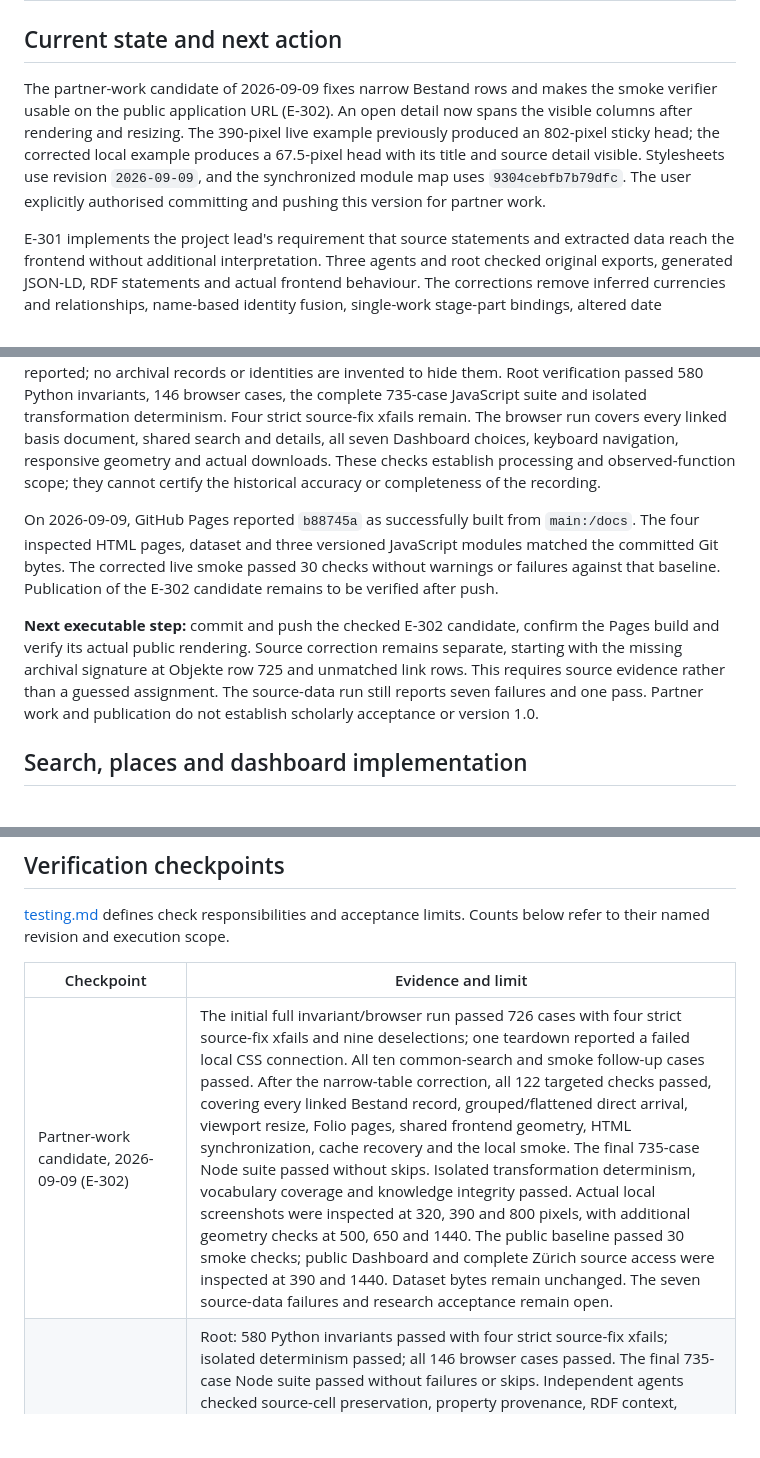
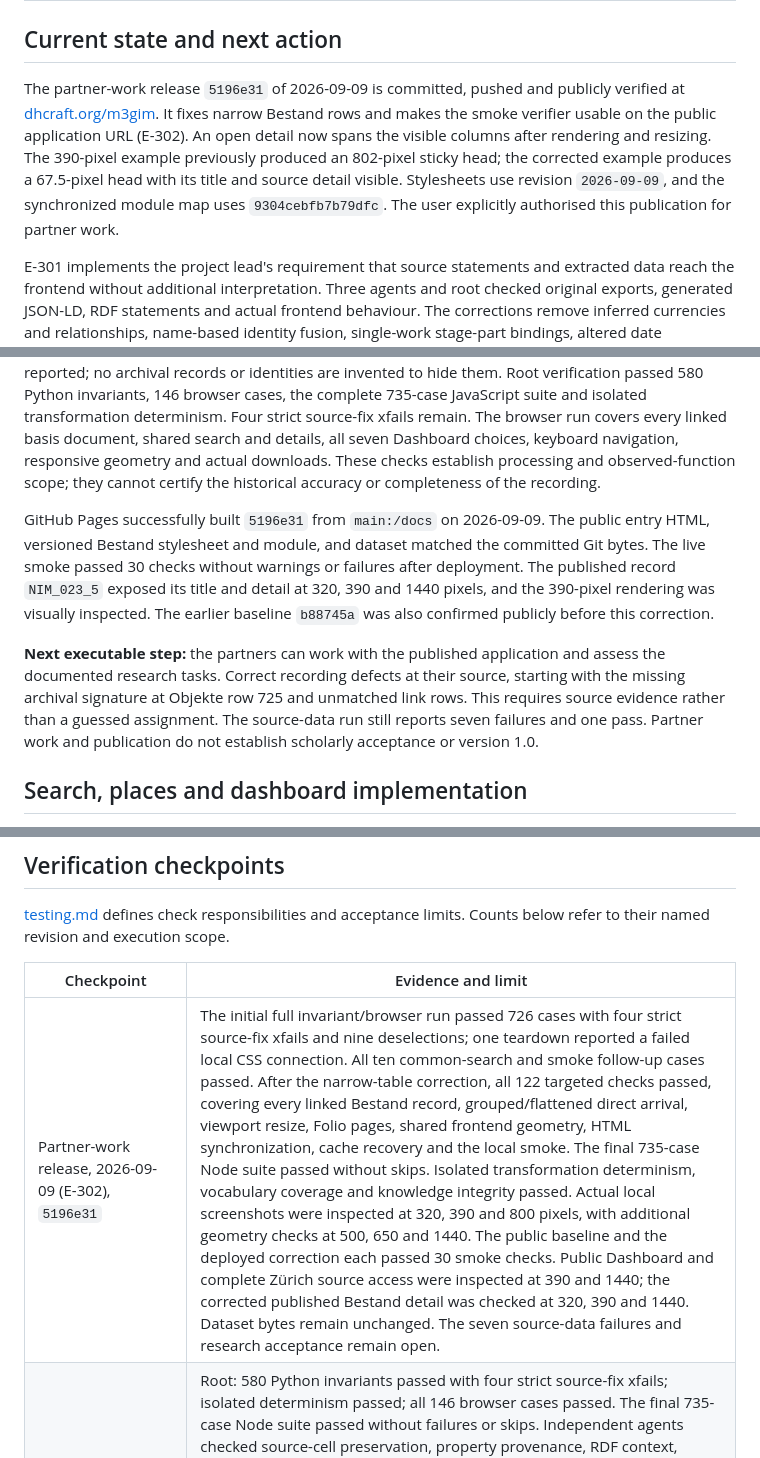
Before and after one commit to DigitalHumanitiesCraft/m3gim, a Markdown page: knowledge/plan.md, 3 parts joined by grey strips. Rendered like a GitHub page; blank space fills up the shorter version.

Commit message:
Dokumentiere die geprüfte Veröffentlichung für die Projektpartner
Co-Authored-By: Codex <noreply@openai.com>

```diff
--- a/knowledge/plan.md
+++ b/knowledge/plan.md
@@ -18,15 +18,15 @@ related: [INDEX, specification, research-framework, data, data-model, architectu
 
 ## Current state and next action
 
-The partner-work candidate of 2026-09-09 fixes narrow Bestand rows and makes the smoke verifier usable on the public application URL (E-302). An open detail now spans the visible columns after rendering and resizing. The 390-pixel live example previously produced an 802-pixel sticky head; the corrected local example produces a 67.5-pixel head with its title and source detail visible. Stylesheets use revision `2026-09-09`, and the synchronized module map uses `9304cebfb7b79dfc`. The user explicitly authorised committing and pushing this version for partner work.
+The partner-work release `5196e31` of 2026-09-09 is committed, pushed and publicly verified at [dhcraft.org/m3gim](https://dhcraft.org/m3gim/). It fixes narrow Bestand rows and makes the smoke verifier usable on the public application URL (E-302). An open detail now spans the visible columns after rendering and resizing. The 390-pixel example previously produced an 802-pixel sticky head; the corrected example produces a 67.5-pixel head with its title and source detail visible. Stylesheets use revision `2026-09-09`, and the synchronized module map uses `9304cebfb7b79dfc`. The user explicitly authorised this publication for partner work.
 
 E-301 implements the project lead's requirement that source statements and extracted data reach the frontend without additional interpretation. Three agents and root checked original exports, generated JSON-LD, RDF statements and actual frontend behaviour. The corrections remove inferred currencies and relationships, name-based identity fusion, single-work stage-part bindings, altered date meanings, omitted source evidence and editorial chronology. They also remove geographic transfers between namesakes, 24 duplicated place witnesses and annotations generated from 534 entirely empty join rows. The [source fidelity contract](data.md#source-fidelity-contract-e-301) governs these corrections.
 
 The regenerated graph and frontend copy are byteidentical. All 16 checked source exports and authority caches and all 1,027 archival record/set identifiers remain unchanged. The linked frontend basis contains 188 documents. Historical source defects that cannot be resolved mechanically remain reported; no archival records or identities are invented to hide them. Root verification passed 580 Python invariants, 146 browser cases, the complete 735-case JavaScript suite and isolated transformation determinism. Four strict source-fix xfails remain. The browser run covers every linked basis document, shared search and details, all seven Dashboard choices, keyboard navigation, responsive geometry and actual downloads. These checks establish processing and observed-function scope; they cannot certify the historical accuracy or completeness of the recording.
 
-On 2026-09-09, GitHub Pages reported `b88745a` as successfully built from `main:/docs`. The four inspected HTML pages, dataset and three versioned JavaScript modules matched the committed Git bytes. The corrected live smoke passed 30 checks without warnings or failures against that baseline. Publication of the E-302 candidate remains to be verified after push.
+GitHub Pages successfully built `5196e31` from `main:/docs` on 2026-09-09. The public entry HTML, versioned Bestand stylesheet and module, and dataset matched the committed Git bytes. The live smoke passed 30 checks without warnings or failures after deployment. The published record `NIM_023_5` exposed its title and detail at 320, 390 and 1440 pixels, and the 390-pixel rendering was visually inspected. The earlier baseline `b88745a` was also confirmed publicly before this correction.
 
-**Next executable step:** commit and push the checked E-302 candidate, confirm the Pages build and verify its actual public rendering. Source correction remains separate, starting with the missing archival signature at Objekte row 725 and unmatched link rows. This requires source evidence rather than a guessed assignment. The source-data run still reports seven failures and one pass. Partner work and publication do not establish scholarly acceptance or version 1.0.
+**Next executable step:** the partners can work with the published application and assess the documented research tasks. Correct recording defects at their source, starting with the missing archival signature at Objekte row 725 and unmatched link rows. This requires source evidence rather than a guessed assignment. The source-data run still reports seven failures and one pass. Partner work and publication do not establish scholarly acceptance or version 1.0.
 
 ## Search, places and dashboard implementation
 
@@ -176,7 +176,7 @@ These examples were first checked against the versioned data of 2026-09-06. E-30
 
 | Checkpoint | Evidence and limit |
 |---|---|
-| Partner-work candidate, 2026-09-09 (E-302) | The initial full invariant/browser run passed 726 cases with four strict source-fix xfails and nine deselections; one teardown reported a failed local CSS connection. All ten common-search and smoke follow-up cases passed. After the narrow-table correction, all 122 targeted checks passed, covering every linked Bestand record, grouped/flattened direct arrival, viewport resize, Folio pages, shared frontend geometry, HTML synchronization, cache recovery and the local smoke. The final 735-case Node suite passed without skips. Isolated transformation determinism, vocabulary coverage and knowledge integrity passed. Actual local screenshots were inspected at 320, 390 and 800 pixels, with additional geometry checks at 500, 650 and 1440. The public baseline passed 30 smoke checks; public Dashboard and complete Zürich source access were inspected at 390 and 1440. Dataset bytes remain unchanged. The seven source-data failures and research acceptance remain open. |
+| Partner-work release, 2026-09-09 (E-302), `5196e31` | The initial full invariant/browser run passed 726 cases with four strict source-fix xfails and nine deselections; one teardown reported a failed local CSS connection. All ten common-search and smoke follow-up cases passed. After the narrow-table correction, all 122 targeted checks passed, covering every linked Bestand record, grouped/flattened direct arrival, viewport resize, Folio pages, shared frontend geometry, HTML synchronization, cache recovery and the local smoke. The final 735-case Node suite passed without skips. Isolated transformation determinism, vocabulary coverage and knowledge integrity passed. Actual local screenshots were inspected at 320, 390 and 800 pixels, with additional geometry checks at 500, 650 and 1440. The public baseline and the deployed correction each passed 30 smoke checks. Public Dashboard and complete Zürich source access were inspected at 390 and 1440; the corrected published Bestand detail was checked at 320, 390 and 1440. Dataset bytes remain unchanged. The seven source-data failures and research acceptance remain open. |
 | Source fidelity, 2026-09-08 (E-301) | Root: 580 Python invariants passed with four strict source-fix xfails; isolated determinism passed; all 146 browser cases passed. The final 735-case Node suite passed without failures or skips. Independent agents checked source-cell preservation, property provenance, RDF context, geographic source sets and actual exports. Browser failures exposed the interval/qualified-date rendering defect and missing witnesses in document-type stacks; both were corrected, including a cut containing only intervals and its exact three-row source download. A later narrow correction makes exclusive year boundaries in `vor`/`nach` filters respect calendar edges; independent filter fixtures cover this currently untriggered branch, and 12 focused browser checks passed afterward. Root inspected live Taubmann notes, separate unassigned parts, the corrected time graph and Zürich without an invented marker. All 16 source/cache hashes and 1,027 archival identifiers are unchanged; generated and shipped JSON-LD have SHA256 `d08fa20336e486c681ac4bbe79a775488e2fbc4511ad801c3e7e41ffa30caf83`. Seven source-data checks still fail and one passes. Formal checks do not constitute scholarly or user acceptance. |
 | Search clarity and progressive details, 2026-09-08 (E-299) | 721 Node checks passed. The 102-case integrated browser run covered common search, all shared-detail consumers, source access, geometry and keyboard return. Full invariants: 704 passed, four strict source-fix xfails, nine deselections and one outdated smoke-action selector failure. The corrected smoke plus place/detail/knowledge follow-up passed all 26 cases. Zürich retains 42 documents, 66 place statements and 13 receiving documents; opening the local role/source drilldown leaves the global cut unchanged. Independent review verified real narrow/wide interactions and screenshots for search, Dashboard and registers; Netzwerk source completeness is additionally covered by the new actor-source regression. Root inspected actual Zürich overview and expanded-source screenshots at 390 and 1440 pixels. The generated import map and stylesheet versions are synchronized. This establishes implementation and technical/visual verification; user acceptance of overview density, navigation clarity and scholarly interpretation remains open. |
 | HTML/CSS and startup correction, 2026-09-08 (E-297/E-298) | At `2f6eebd`, 720 Node and 695 Python/browser invariants passed with four strict source-fix xfails and nine deselections. Independent review covered all seven workspaces at 1440 × 600, 800 × 600 and 390 × 640, filters open/closed, delayed startup and blocked-import recovery. The user then reported an actual cached-module startup failure. It was reproduced and corrected at `fe593f1` by versioning the entire module graph. The affected in-app browser loaded both panels after reload; 145 focused HTML/browser/knowledge checks passed, including populated HTTP caches at root and repository-prefix URLs retaining the Zürich cut. The synchronizer passed without site-packages. These checkpoints establish technical scope; guided and scholarly acceptance remained open. |
```
Also changed, not shown: knowledge/journal.md (+1 -1 lines).
